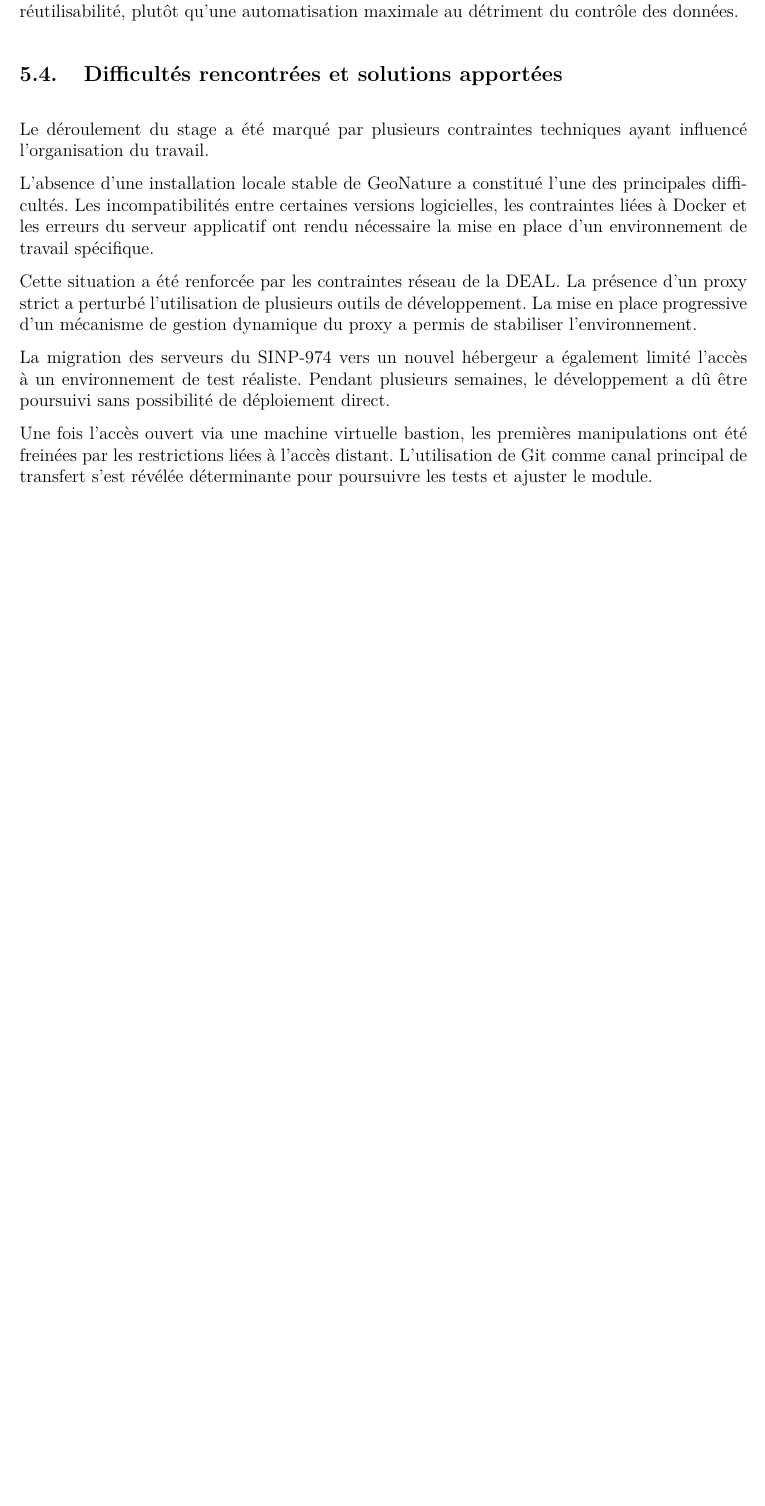
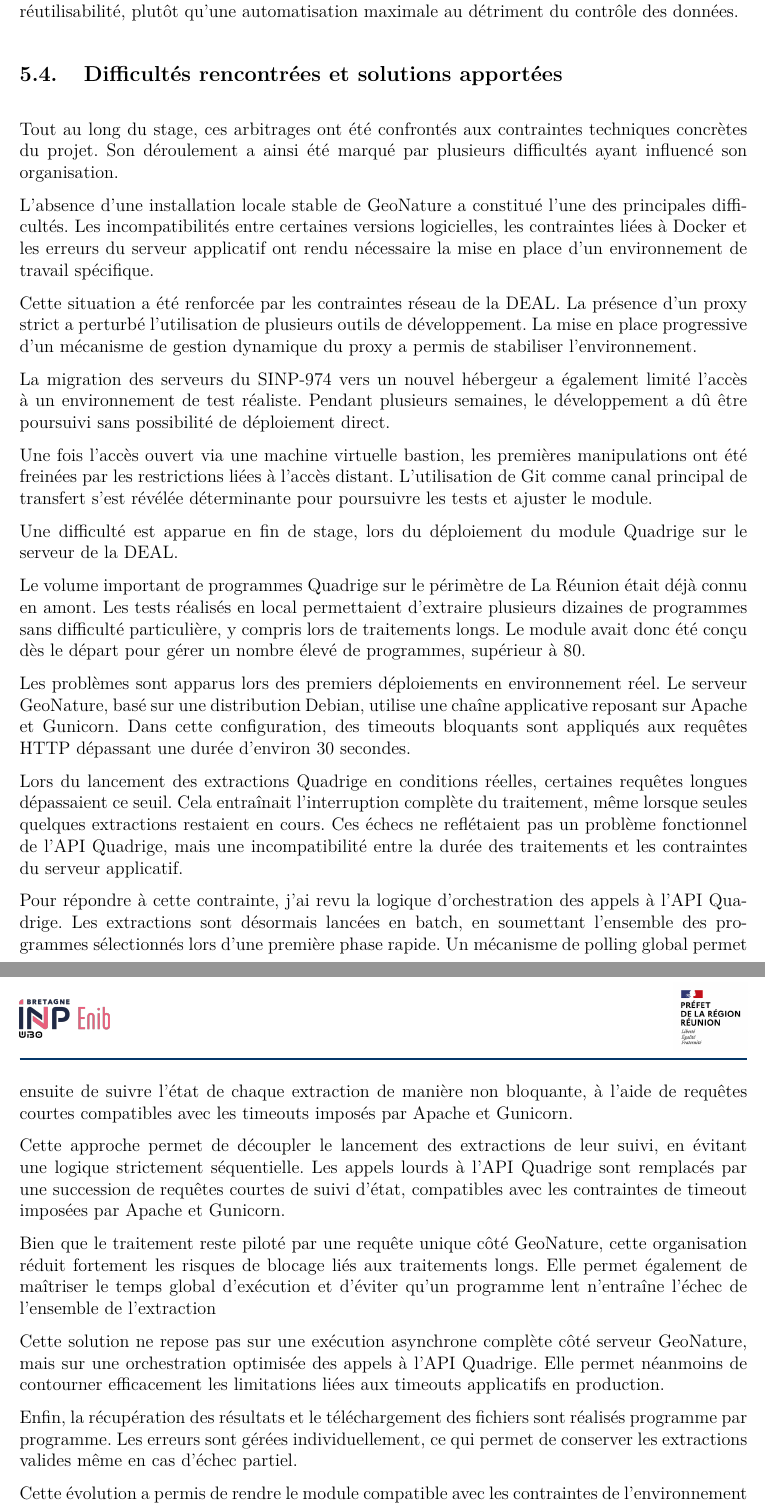
Before and after one commit to basileandre056/rapport_stage_S8, a LaTeX document (main.tex, which reads chapters/travaux_et_competences_acquises/difficultes_rencontres_solutions_apportees.tex): part of page 35 of 46 before the commit and two parts of pages 35 and 36 of 47 after it, the two joined at a grey line, cut so that both start at the same text, the shorter picture padded with empty space. Compiled offline with pdfLaTeX.

Commit message:
version finale, revoir la typographie

```diff
--- a/chapters/travaux_et_competences_acquises/difficultes_rencontres_solutions_apportees.tex
+++ b/chapters/travaux_et_competences_acquises/difficultes_rencontres_solutions_apportees.tex
@@ -1,7 +1,6 @@
+Tout au long du stage, ces arbitrages ont été confrontés aux contraintes techniques concrètes du projet.
+Son déroulement a ainsi été marqué par plusieurs difficultés ayant influencé son organisation.
 
-Le déroulement du stage a été marqué
-par plusieurs contraintes techniques
-ayant influencé l’organisation du travail.
 
 L’absence d’une installation locale stable de GeoNature
 a constitué l’une des principales difficultés.
@@ -38,6 +37,46 @@ comme canal principal de transfert
 s’est révélée déterminante
 pour poursuivre les tests
 et ajuster le module.
+
+
+Une difficulté est apparue en fin de stage, lors du déploiement du module Quadrige sur le serveur de la DEAL.
+
+Le volume important de programmes Quadrige sur le périmètre de La Réunion était déjà connu en amont. Les tests réalisés
+en local permettaient d’extraire plusieurs dizaines de programmes sans difficulté particulière, y compris lors de traitements
+longs. Le module avait donc été conçu dès le départ pour gérer un nombre élevé de programmes, supérieur à 80.
+
+Les problèmes sont apparus lors des premiers déploiements en environnement réel. Le serveur GeoNature, basé sur une distribution
+Debian, utilise une chaîne applicative reposant sur Apache et Gunicorn. Dans cette configuration, des timeouts bloquants sont
+appliqués aux requêtes HTTP dépassant une durée d’environ 30 secondes.
+
+Lors du lancement des extractions Quadrige en conditions réelles, certaines requêtes longues dépassaient ce seuil. Cela entraînait
+l’interruption complète du traitement, même lorsque seules quelques extractions restaient en cours. Ces échecs ne reflétaient pas un
+problème fonctionnel de l’API Quadrige, mais une incompatibilité entre la durée des traitements et les contraintes du serveur applicatif.
+
+Pour répondre à cette contrainte, j’ai revu la logique d’orchestration des appels à l’API Quadrige. Les extractions sont désormais
+lancées en batch, en soumettant l’ensemble des programmes sélectionnés lors d’une première phase rapide. Un mécanisme de polling
+global permet ensuite de suivre l’état de chaque extraction de manière non bloquante, à l’aide de requêtes courtes compatibles avec
+les timeouts imposés par Apache et Gunicorn.
+
+Cette approche permet de découpler le lancement des extractions de leur suivi, en évitant une logique strictement séquentielle.
+Les appels lourds à l’API Quadrige sont remplacés par une succession de requêtes courtes de suivi d’état, compatibles avec les
+contraintes de timeout imposées par Apache et Gunicorn.
+
+Bien que le traitement reste piloté par une requête unique côté GeoNature, cette organisation réduit fortement les risques de blocage
+liés aux traitements longs. Elle permet également de maîtriser le temps global d’exécution et d’éviter qu’un programme lent n’entraîne
+l’échec de l’ensemble de l’extraction
+
+Cette solution ne repose pas sur une exécution asynchrone complète côté serveur GeoNature, mais sur une orchestration optimisée des
+appels à l’API Quadrige. Elle permet néanmoins de contourner efficacement les limitations liées aux timeouts applicatifs en production.
+
+Enfin, la récupération des résultats et le téléchargement des fichiers sont réalisés programme par programme. Les erreurs sont gérées
+individuellement, ce qui permet de conserver les extractions valides même en cas d’échec partiel.
+
+Cette évolution a permis de rendre le module compatible avec les contraintes de l’environnement de production. Elle a supprimé les
+timeouts rencontrés lors des premiers déploiements et renforcé la robustesse du module face aux montées en charge, tout en conservant
+une traçabilité fine des opérations réalisées.
+
+
 
 Le travail sur les données \gls{plantnet}
 a également soulevé des difficultés spécifiques.
```
Also changed, not shown: chapters/developpement_modules_imports/developpement_modules_imports.tex (+4 -4 lines), chapters/perspectives/perspectives_d_evolution_du_module_d_import_quadrige.tex (+5 -0 lines), chapters/travaux_et_competences_acquises/travaux_realises.tex (+1 -2 lines), main.pdf.
